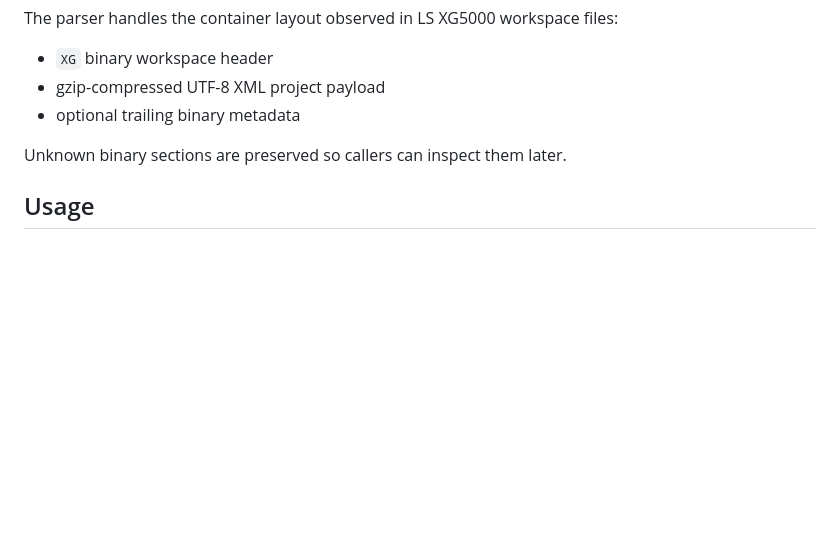
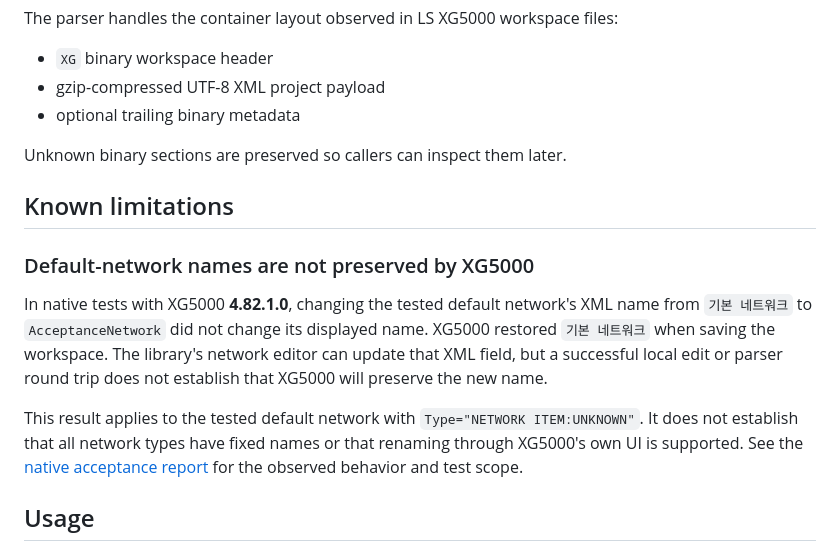
Before and after one commit to ne0ekspert/libxgwx, a Markdown page: README.md, the part around the change. Drawn GitHub-style; blank space fills up the shorter version.

Commit message:
Document native default-network rename limitation

```diff
--- a/README.md
+++ b/README.md
@@ -9,6 +9,22 @@ The parser handles the container layout observed in LS XG5000 workspace files:
 - optional trailing binary metadata
 
 Unknown binary sections are preserved so callers can inspect them later.
+
+## Known limitations
+
+### Default-network names are not preserved by XG5000
+
+In native tests with XG5000 **4.82.1.0**, changing the tested default network's
+XML name from `기본 네트워크` to `AcceptanceNetwork` did not change its displayed
+name. XG5000 restored `기본 네트워크` when saving the workspace. The library's
+network editor can update that XML field, but a successful local edit or parser
+round trip does not establish that XG5000 will preserve the new name.
+
+This result applies to the tested default network with
+`Type="NETWORK ITEM:UNKNOWN"`. It does not establish that all network types have
+fixed names or that renaming through XG5000's own UI is supported. See the
+[native acceptance report](https://github.com/ne0ekspert/libxgwx/blob/master/docs/xg5000-object-api-20261011.md)
+for the observed behavior and test scope.
 
 ## Usage
 
```
